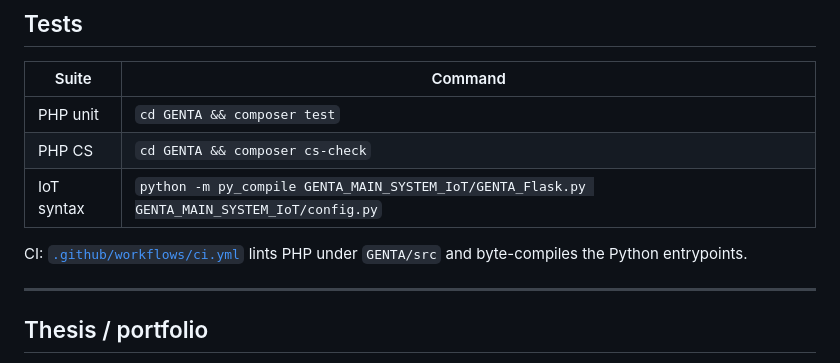
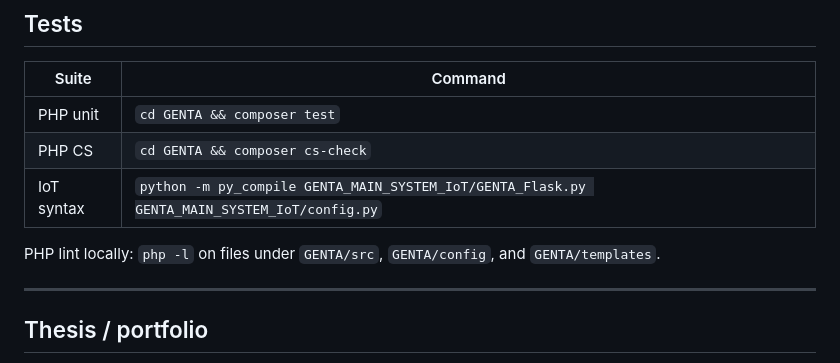
Before and after one commit to JT-028/GENTA-System, a Markdown page: README.md, the part around the change. Drawn GitHub-style.

Commit message:
docs: drop GitHub Actions link until workflow OAuth scope is granted

```diff
--- a/README.md
+++ b/README.md
@@ -210,7 +210,7 @@ If a credential ever lived in git history of the older split remotes (`JT-028/GE
 | PHP CS | `cd GENTA && composer cs-check` |
 | IoT syntax | `python -m py_compile GENTA_MAIN_SYSTEM_IoT/GENTA_Flask.py GENTA_MAIN_SYSTEM_IoT/config.py` |
 
-CI: [`.github/workflows/ci.yml`](.github/workflows/ci.yml) lints PHP under `GENTA/src` and byte-compiles the Python entrypoints.
+PHP lint locally: `php -l` on files under `GENTA/src`, `GENTA/config`, and `GENTA/templates`.
 
 ---
 
```
